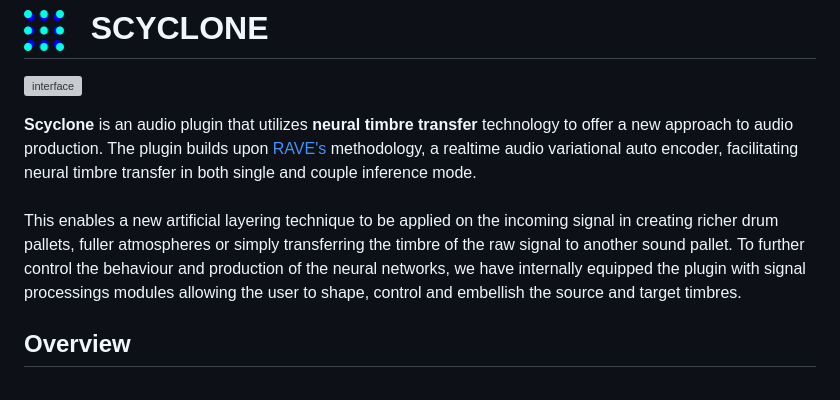
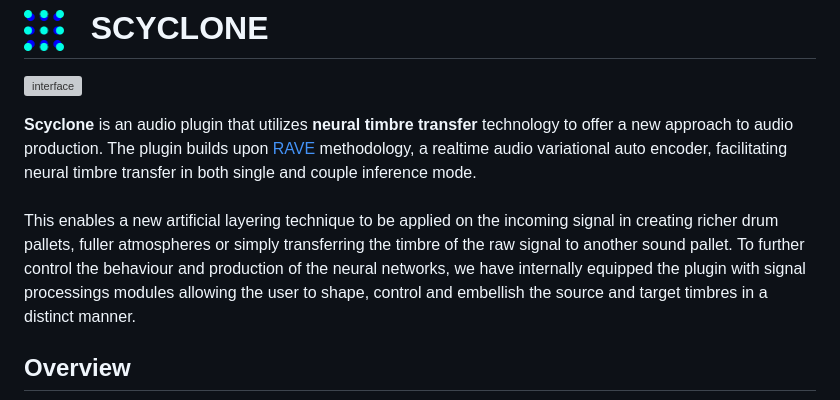
Before and after one commit to Torsion-Audio/Scyclone, a Markdown page: README.md, the part around the change. Drawn GitHub-style; grey boxes are pictures that could not be loaded.

```diff
--- a/README.md
+++ b/README.md
@@ -1,8 +1,8 @@
 # <img style="float: left;" src="assets/pictures/logo.png" width="40" /> &nbsp; SCYCLONE
 ![interface](assets/pictures/interface.png)
 
-**Scyclone** is an audio plugin that utilizes **neural timbre transfer** technology to offer a new approach to audio production. The plugin builds upon [RAVE's](https://github.com/acids-ircam/RAVE) methodology, a realtime audio variational auto encoder, facilitating neural timbre transfer in both single and couple inference mode. <br /><br />
-This enables a new artificial layering technique to be applied on the incoming signal in creating richer drum pallets, fuller atmospheres or simply transferring the timbre of the raw signal to another sound pallet. To further control the behaviour and production of the neural networks, we have internally equipped the plugin with signal processings modules allowing the user to shape, control and embellish the  source and target timbres.
+**Scyclone** is an audio plugin that utilizes **neural timbre transfer** technology to offer a new approach to audio production. The plugin builds upon [RAVE](https://github.com/acids-ircam/RAVE) methodology, a realtime audio variational auto encoder, facilitating neural timbre transfer in both single and couple inference mode. <br /><br />
+This enables a new artificial layering technique to be applied on the incoming signal in creating richer drum pallets, fuller atmospheres or simply transferring the timbre of the raw signal to another sound pallet. To further control the behaviour and production of the neural networks, we have internally equipped the plugin with signal processings modules allowing the user to shape, control and embellish the source and target timbres in a distinct manner.
 
 ## Overview
 ![signal_flow](assets/pictures/signal_flow_control.png)
```
